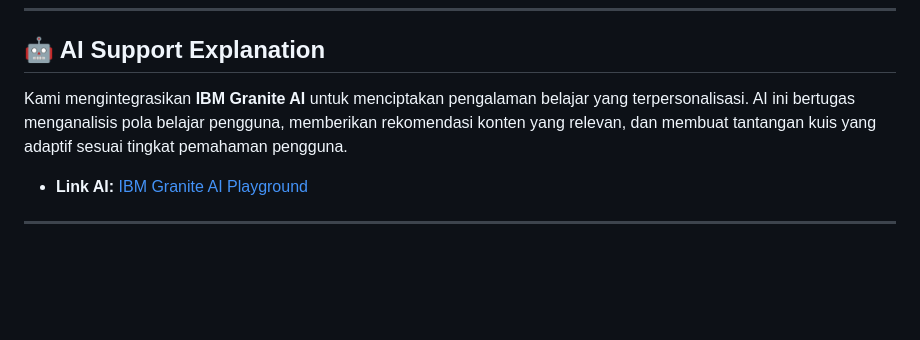
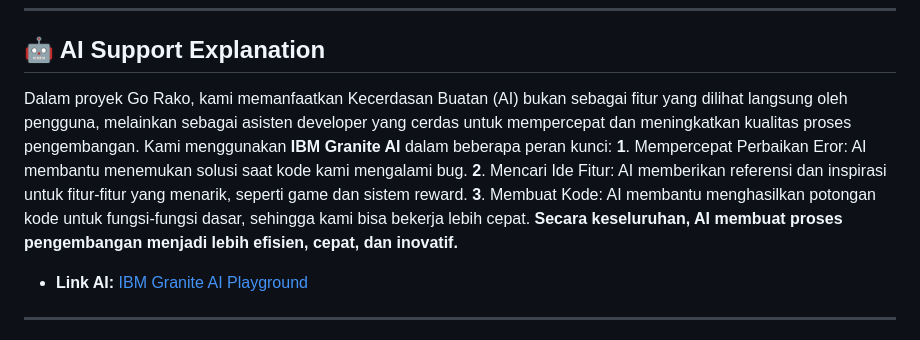
Before and after one commit to andhikaseptiansyah/GoRako-WasteManagement, a Markdown page: README.md, the part around the change. GitHub-like rendering; blank space fills up the shorter version.

```diff
--- a/README.md
+++ b/README.md
@@ -34,7 +34,12 @@ Platform Go Rako dibangun di atas fondasi teknologi yang andal, aman, dan cerdas
 
 ## 🤖 AI Support Explanation
 
-Kami mengintegrasikan **IBM Granite AI** untuk menciptakan pengalaman belajar yang terpersonalisasi. AI ini bertugas menganalisis pola belajar pengguna, memberikan rekomendasi konten yang relevan, dan membuat tantangan kuis yang adaptif sesuai tingkat pemahaman pengguna.
+Dalam proyek Go Rako, kami memanfaatkan Kecerdasan Buatan (AI) bukan sebagai fitur yang dilihat langsung oleh pengguna, melainkan sebagai asisten developer yang cerdas untuk mempercepat dan meningkatkan kualitas proses pengembangan. Kami menggunakan **IBM Granite AI** dalam beberapa peran kunci:
+**1**. Mempercepat Perbaikan Eror: AI membantu menemukan solusi saat kode kami mengalami bug.
+**2**. Mencari Ide Fitur: AI memberikan referensi dan inspirasi untuk fitur-fitur yang menarik, seperti game dan sistem reward.
+**3**. Membuat Kode: AI membantu menghasilkan potongan kode untuk fungsi-fungsi dasar, sehingga kami bisa bekerja lebih cepat.
+**Secara keseluruhan, AI membuat proses pengembangan menjadi lebih efisien, cepat, dan inovatif.**
+
 
 * **Link AI:** [IBM Granite AI Playground](https://www.ibm.com/granite/playground/)
 
```
